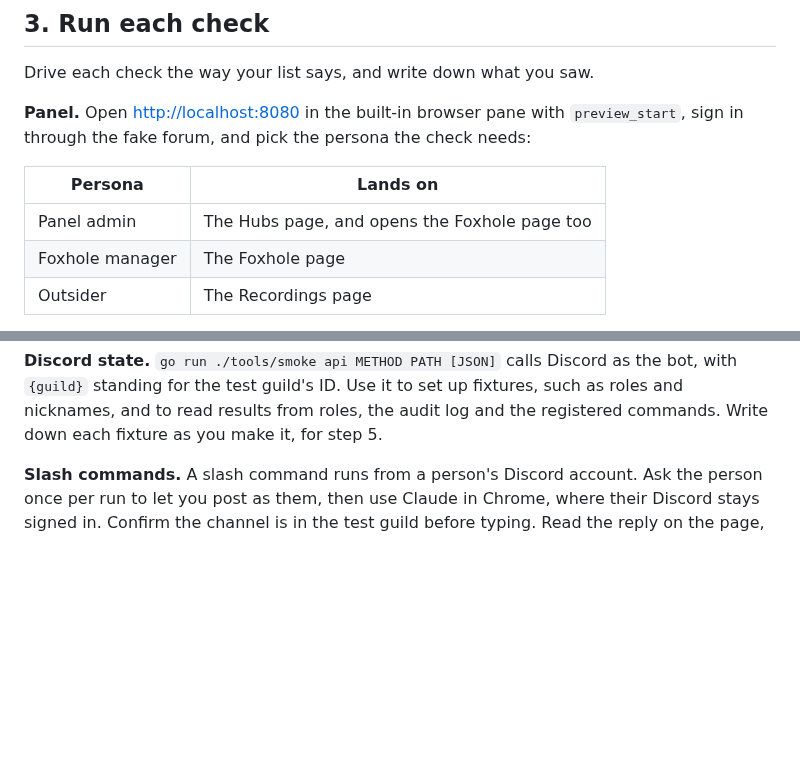
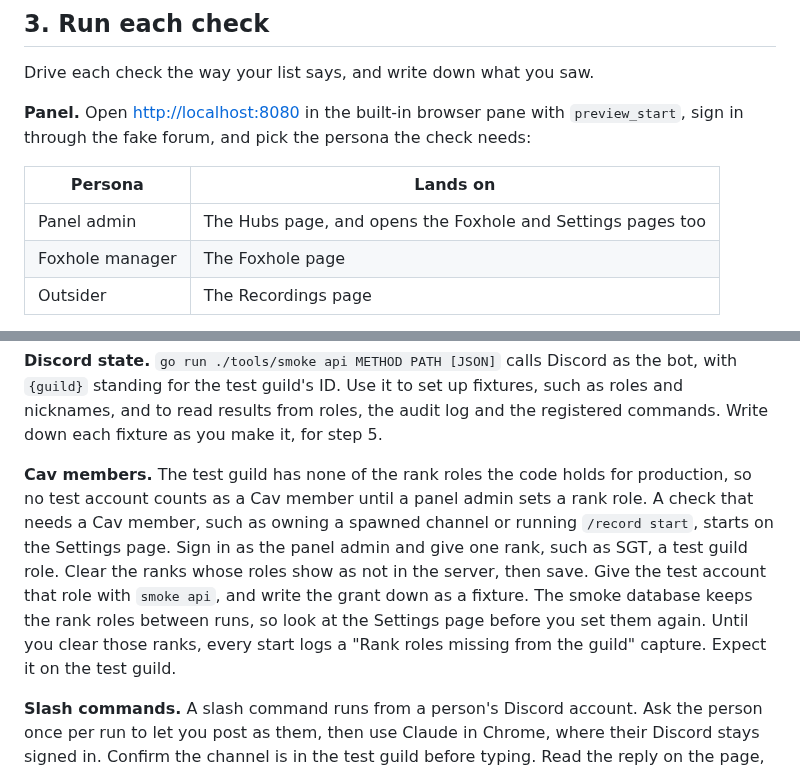
Before and after one commit to 7Cav/cavbot2, a Markdown page: docs/smoke-test.md, 2 parts joined by grey strips. Rendered like a GitHub page; blank space fills up the shorter version.

```diff
--- a/docs/smoke-test.md
+++ b/docs/smoke-test.md
@@ -79,7 +79,7 @@ check needs:
 
 | Persona | Lands on |
 |---------|----------|
-| Panel admin | The Hubs page, and opens the Foxhole page too |
+| Panel admin | The Hubs page, and opens the Foxhole and Settings pages too |
 | Foxhole manager | The Foxhole page |
 | Outsider | The Recordings page |
 
@@ -99,6 +99,17 @@ as the bot, with `{guild}` standing for the test guild's ID. Use it to set up
 fixtures, such as roles and nicknames, and to read results from roles, the
 audit log and the registered commands. Write down each fixture as you make it,
 for step 5.
+
+**Cav members.** The test guild has none of the rank roles the code holds for
+production, so no test account counts as a Cav member until a panel admin sets
+a rank role. A check that needs a Cav member, such as owning a spawned channel
+or running `/record start`, starts on the Settings page. Sign in as the panel
+admin and give one rank, such as SGT, a test guild role. Clear the ranks whose
+roles show as not in the server, then save. Give the test account that role
+with `smoke api`, and write the grant down as a fixture. The smoke database
+keeps the rank roles between runs, so look at the Settings page before you set
+them again. Until you clear those ranks, every start logs a "Rank roles
+missing from the guild" capture. Expect it on the test guild.
 
 **Slash commands.** A slash command runs from a person's Discord account. Ask
 the person once per run to let you post as them, then use Claude in Chrome,
```
Also changed, not shown: README.md (+1 -1 lines).
